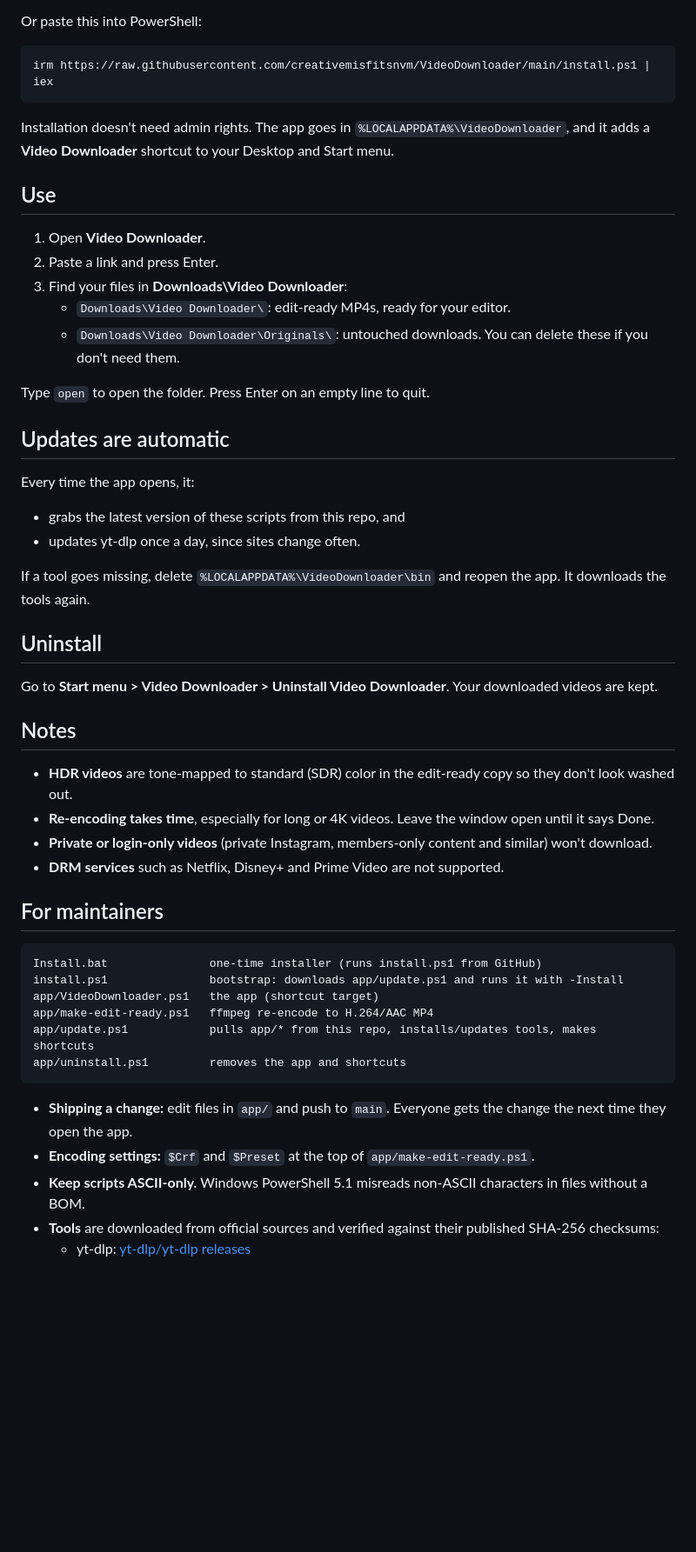
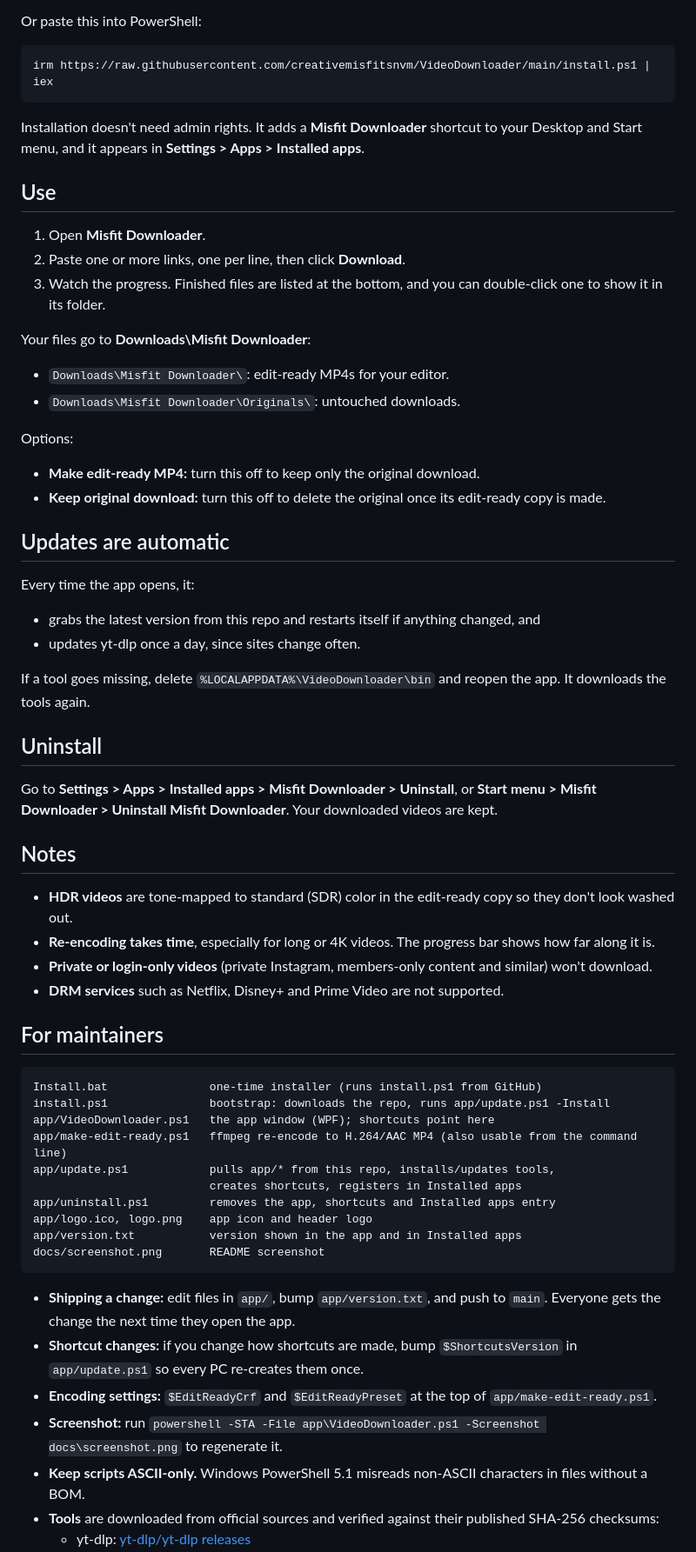
Before and after one commit to creativemisfitsnvm/VideoDownloader, a Markdown page: README.md, the part around one of its changes. Shown at 87% size. Rendered like a GitHub page; blank space fills up the shorter version.

Commit message:
Misfit Downloader 2.0: desktop window, logo, Installed apps entry
- Rename the app to Misfit Downloader with the Creative Misfits logo
  (icon on a white tile so it stays visible on dark taskbars)
- New WPF window: paste several links, live download and conversion
  progress, cancel, finished-file list, details log, remembered options
  for edit-ready copy and keeping originals
- Register in Settings > Apps > Installed apps (per-user, no admin) with
  icon, version and a GUI uninstaller
- Shortcuts get the logo, a hidden console and their own taskbar ID;
  old Video Downloader shortcuts are replaced automatically
- Output folder moves to Downloads\Misfit Downloader (existing
  Video Downloader folder is renamed so files carry over)
- make-edit-ready.ps1 exposes Get-EditReadyPlan for live progress; its
  parameters are renamed (-ToolsDir/-DestDir, old names kept as aliases)
  so dot-sourcing doesn't clobber the caller's variables

Co-Authored-By: Claude Opus 5.5 <noreply@anthropic.com>

````diff
--- a/README.md
+++ b/README.md
@@ -19,35 +23,41 @@ Or paste this into PowerShell:
 irm https://raw.githubusercontent.com/creativemisfitsnvm/VideoDownloader/main/install.ps1 | iex
 ```
 
-Installation doesn't need admin rights. The app goes in `%LOCALAPPDATA%\VideoDownloader`, and it adds a **Video Downloader** shortcut to your Desktop and Start menu.
+Installation doesn't need admin rights. It adds a **Misfit Downloader** shortcut to your Desktop and Start menu, and it appears in **Settings > Apps > Installed apps**.
 
 ## Use
 
-1. Open **Video Downloader**.
-2. Paste a link and press Enter.
-3. Find your files in **Downloads\Video Downloader**:
-   - `Downloads\Video Downloader\`: edit-ready MP4s, ready for your editor.
-   - `Downloads\Video Downloader\Originals\`: untouched downloads. You can delete these if you don't need them.
+1. Open **Misfit Downloader**.
+2. Paste one or more links, one per line, then click **Download**.
+3. Watch the progress. Finished files are listed at the bottom, and you can double-click one to show it in its folder.
 
-Type `open` to open the folder. Press Enter on an empty line to quit.
+Your files go to **Downloads\Misfit Downloader**:
+
+- `Downloads\Misfit Downloader\`: edit-ready MP4s for your editor.
+- `Downloads\Misfit Downloader\Originals\`: untouched downloads.
+
+Options:
+
+- **Make edit-ready MP4:** turn this off to keep only the original download.
+- **Keep original download:** turn this off to delete the original once its edit-ready copy is made.
 
 ## Updates are automatic
 
 Every time the app opens, it:
 
-- grabs the latest version of these scripts from this repo, and
+- grabs the latest version from this repo and restarts itself if anything changed, and
 - updates yt-dlp once a day, since sites change often.
 
 If a tool goes missing, delete `%LOCALAPPDATA%\VideoDownloader\bin` and reopen the app. It downloads the tools again.
 
 ## Uninstall
 
-Go to **Start menu > Video Downloader > Uninstall Video Downloader**. Your downloaded videos are kept.
+Go to **Settings > Apps > Installed apps > Misfit Downloader > Uninstall**, or **Start menu > Misfit Downloader > Uninstall Misfit Downloader**. Your downloaded videos are kept.
 
 ## Notes
 
 - **HDR videos** are tone-mapped to standard (SDR) color in the edit-ready copy so they don't look washed out.
-- **Re-encoding takes time**, especially for long or 4K videos. Leave the window open until it says Done.
+- **Re-encoding takes time**, especially for long or 4K videos. The progress bar shows how far along it is.
 - **Private or login-only videos** (private Instagram, members-only content and similar) won't download.
 - **DRM services** such as Netflix, Disney+ and Prime Video are not supported.
 
@@ -55,15 +65,21 @@ Go to **Start menu > Video Downloader > Uninstall Video Downloader**. Your downl
 
 ```
 Install.bat               one-time installer (runs install.ps1 from GitHub)
-install.ps1               bootstrap: downloads app/update.ps1 and runs it with -Install
-app/VideoDownloader.ps1   the app (shortcut target)
-app/make-edit-ready.ps1   ffmpeg re-encode to H.264/AAC MP4
-app/update.ps1            pulls app/* from this repo, installs/updates tools, makes shortcuts
-app/uninstall.ps1         removes the app and shortcuts
+install.ps1               bootstrap: downloads the repo, runs app/update.ps1 -Install
+app/VideoDownloader.ps1   the app window (WPF); shortcuts point here
+app/make-edit-ready.ps1   ffmpeg re-encode to H.264/AAC MP4 (also usable from the command line)
+app/update.ps1            pulls app/* from this repo, installs/updates tools,
+                          creates shortcuts, registers in Installed apps
+app/uninstall.ps1         removes the app, shortcuts and Installed apps entry
+app/logo.ico, logo.png    app icon and header logo
+app/version.txt           version shown in the app and in Installed apps
+docs/screenshot.png       README screenshot
 ```
 
-- **Shipping a change:** edit files in `app/` and push to `main`. Everyone gets the change the next time they open the app.
-- **Encoding settings:** `$Crf` and `$Preset` at the top of `app/make-edit-ready.ps1`.
+- **Shipping a change:** edit files in `app/`, bump `app/version.txt`, and push to `main`. Everyone gets the change the next time they open the app.
+- **Shortcut changes:** if you change how shortcuts are made, bump `$ShortcutsVersion` in `app/update.ps1` so every PC re-creates them once.
+- **Encoding settings:** `$EditReadyCrf` and `$EditReadyPreset` at the top of `app/make-edit-ready.ps1`.
+- **Screenshot:** run `powershell -STA -File app\VideoDownloader.ps1 -Screenshot docs\screenshot.png` to regenerate it.
 - **Keep scripts ASCII-only.** Windows PowerShell 5.1 misreads non-ASCII characters in files without a BOM.
 - **Tools** are downloaded from official sources and verified against their published SHA-256 checksums:
   - yt-dlp: [yt-dlp/yt-dlp releases](https://github.com/yt-dlp/yt-dlp/releases)
````
Also changed, not shown: other parts of README.md (+6 -2 lines), app/logo.png (added), docs/screenshot.png (added), 8 other files.
